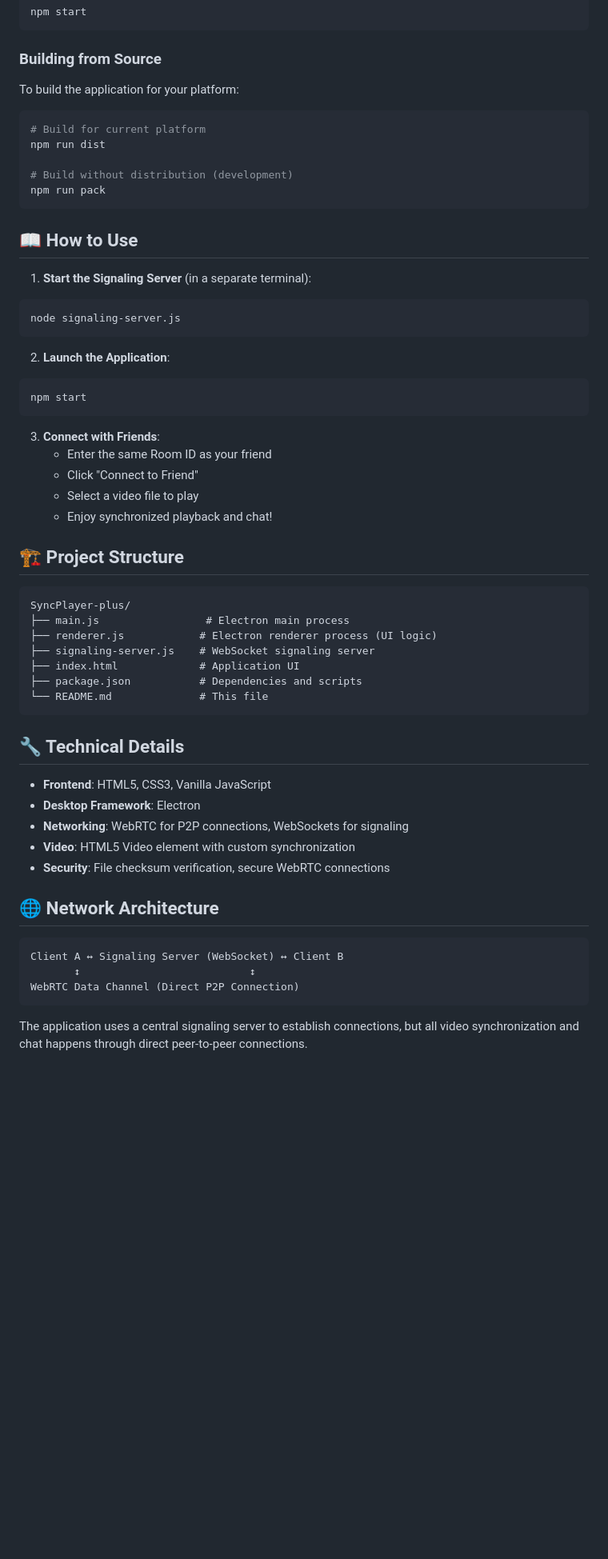
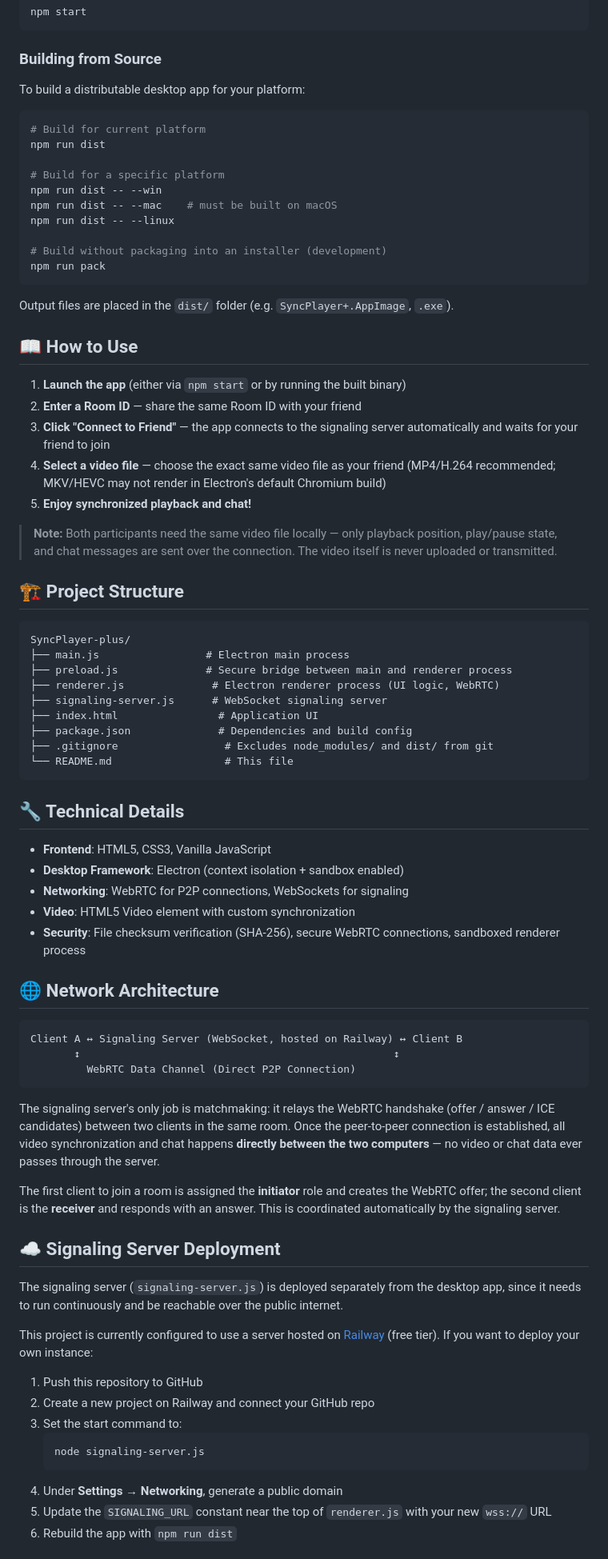
Before and after one commit to debjit018/sync-player-plus, a Markdown page: README.md, the part around one of its changes. Shown at 80% size. Rendered like a GitHub page; blank space fills up the shorter version.

Commit message:
Fix typos and enhance README content
Corrected typos and improved clarity in README.

````diff
--- a/README.md
+++ b/README.md
@@ -42,60 +43,80 @@ npm start
 
 ### Building from Source
 
-To build the application for your platform:
+To build a distributable desktop app for your platform:
 
 ```bash
 # Build for current platform
 npm run dist
 
-# Build without distribution (development)
+# Build for a specific platform
+npm run dist -- --win
+npm run dist -- --mac    # must be built on macOS
+npm run dist -- --linux
+
+# Build without packaging into an installer (development)
 npm run pack
 ```
 
+Output files are placed in the `dist/` folder (e.g. `SyncPlayer+.AppImage`, `.exe`).
+
 ## 📖 How to Use
 
-1. **Start the Signaling Server** (in a separate terminal):
-```bash
-node signaling-server.js
-```
+1. **Launch the app** (either via `npm start` or by running the built binary)
+2. **Enter a Room ID** — share the same Room ID with your friend
+3. **Click "Connect to Friend"** — the app connects to the signaling server automatically and waits for your friend to join
+4. **Select a video file** — choose the exact same video file as your friend (MP4/H.264 recommended; MKV/HEVC may not render in Electron's default Chromium build)
+5. **Enjoy synchronized playback and chat!**
 
-2. **Launch the Application**:
-```bash
-npm start
-```
-
-3. **Connect with Friends**:
-   - Enter the same Room ID as your friend
-   - Click "Connect to Friend"
-   - Select a video file to play
-   - Enjoy synchronized playback and chat!
+> **Note:** Both participants need the same video file locally — only playback position, play/pause state, and chat messages are sent over the connection. The video itself is never uploaded or transmitted.
 
 ## 🏗️ Project Structure
 
 ```
 SyncPlayer-plus/
 ├── main.js                 # Electron main process
-├── renderer.js            # Electron renderer process (UI logic)
-├── signaling-server.js    # WebSocket signaling server
-├── index.html             # Application UI
-├── package.json           # Dependencies and scripts
-└── README.md              # This file
+├── preload.js              # Secure bridge between main and renderer process
+├── renderer.js              # Electron renderer process (UI logic, WebRTC)
+├── signaling-server.js      # WebSocket signaling server
+├── index.html                # Application UI
+├── package.json              # Dependencies and build config
+├── .gitignore                 # Excludes node_modules/ and dist/ from git
+└── README.md                  # This file
 ```
 
 ## 🔧 Technical Details
 
 - **Frontend**: HTML5, CSS3, Vanilla JavaScript
-- **Desktop Framework**: Electron
+- **Desktop Framework**: Electron (context isolation + sandbox enabled)
 - **Networking**: WebRTC for P2P connections, WebSockets for signaling
 - **Video**: HTML5 Video element with custom synchronization
-- **Security**: File checksum verification, secure WebRTC connections
+- **Security**: File checksum verification (SHA-256), secure WebRTC connections, sandboxed renderer process
 
 ## 🌐 Network Architecture
 
 ```
-Client A ↔ Signaling Server (WebSocket) ↔ Client B
-       ↕                           ↕
-WebRTC Data Channel (Direct P2P Connection)
+Client A ↔ Signaling Server (WebSocket, hosted on Railway) ↔ Client B
+       ↕                                                  ↕
+         WebRTC Data Channel (Direct P2P Connection)
 ```
 
-The application uses a central signaling server to establish connections, but all video synchronization and chat happens through direct peer-to-peer connections.
+The signaling server's only job is matchmaking: it relays the WebRTC handshake (offer / answer / ICE candidates) between two clients in the same room. Once the peer-to-peer connection is established, all video synchronization and chat happens **directly between the two computers** — no video or chat data ever passes through the server.
+
+The first client to join a room is assigned the **initiator** role and creates the WebRTC offer; the second client is the **receiver** and responds with an answer. This is coordinated automatically by the signaling server.
+
+## ☁️ Signaling Server Deployment
+
+The signaling server (`signaling-server.js`) is deployed separately from the desktop app, since it needs to run continuously and be reachable over the public internet.
+
+This project is currently configured to use a server hosted on [Railway](https://railway.app) (free tier). If you want to deploy your own instance:
+
+1. Push this repository to GitHub
+2. Create a new project on Railway and connect your GitHub repo
+3. Set the start command to:
+   ```bash
+   node signaling-server.js
+   ```
+4. Under **Settings → Networking**, generate a public domain
+5. Update the `SIGNALING_URL` constant near the top of `renderer.js` with your new `wss://` URL
+6. Rebuild the app with `npm run dist`
+
````
Also changed, not shown: other parts of README.md (+39 -19 lines).
